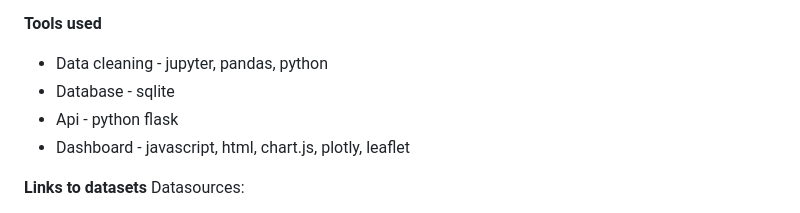
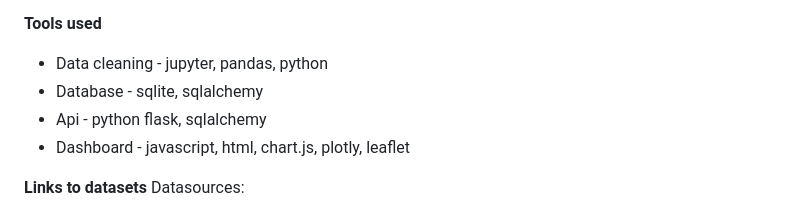
Before and after one commit to Samihooda28/Project_3, a Markdown page: README.md, the part around the change. Rendered like a GitHub page.

```diff
--- a/README.md
+++ b/README.md
@@ -23,8 +23,8 @@ To view the interactive dashboard, run the python "app.py" file from the termina
 
 **Tools used**
 - Data cleaning - jupyter, pandas, python
-- Database - sqlite
-- Api - python flask
+- Database - sqlite, sqlalchemy
+- Api - python flask, sqlalchemy
 - Dashboard - javascript, html, chart.js, plotly, leaflet
 
 **Links to datasets**
```
